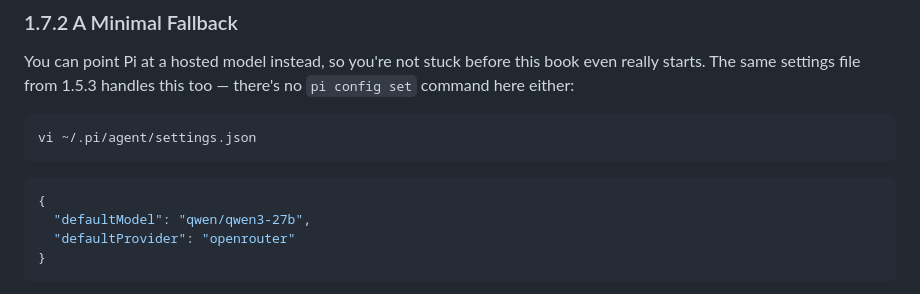
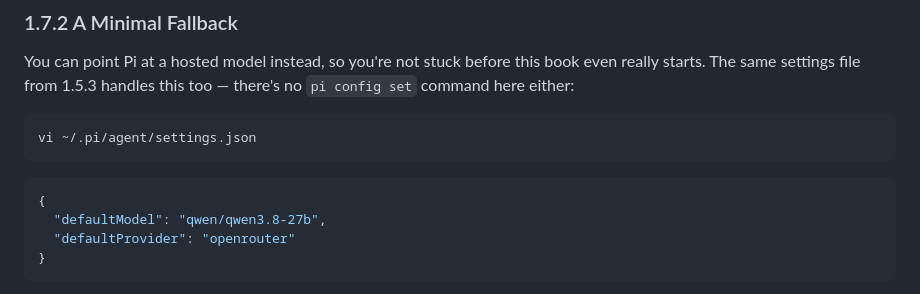
Before and after one commit to rioffe/intro_to_ai_software_engineering, a Markdown page: manuscript/02-meet-your-coding-agent.md, the part around the change. Rendered like a GitHub page.

Commit message:
actual model hosted on openrouter

````diff
--- a/manuscript/02-meet-your-coding-agent.md
+++ b/manuscript/02-meet-your-coding-agent.md
@@ -227,7 +227,7 @@ vi ~/.pi/agent/settings.json
 
 ```json
 {
-  "defaultModel": "qwen/qwen3-27b",
+  "defaultModel": "qwen/qwen3.8-27b",
   "defaultProvider": "openrouter"
 }
 ```
````
